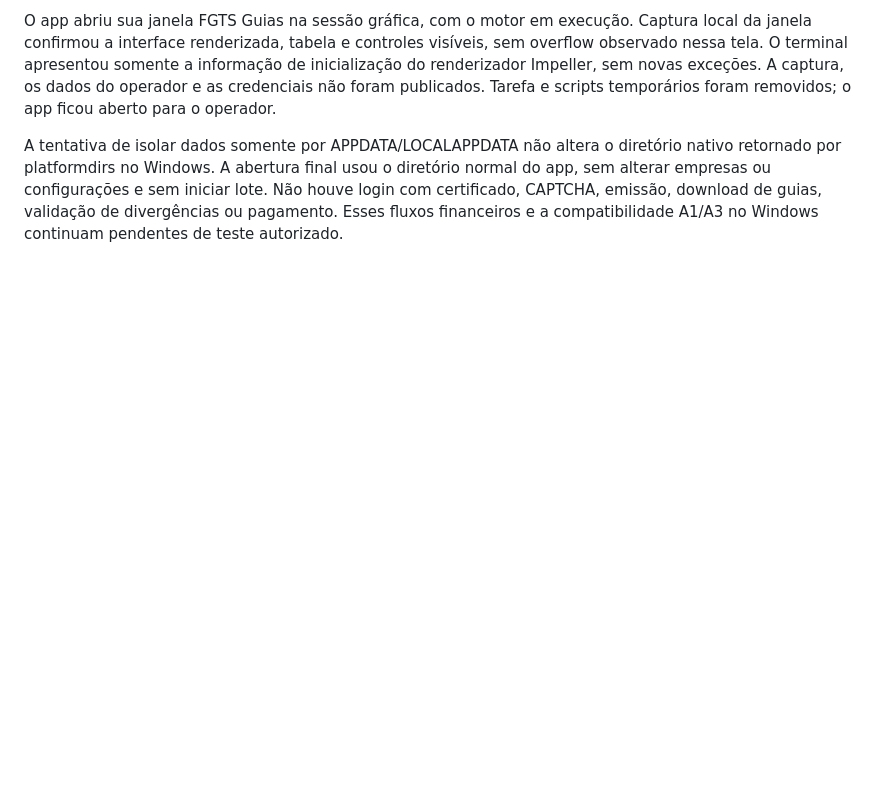
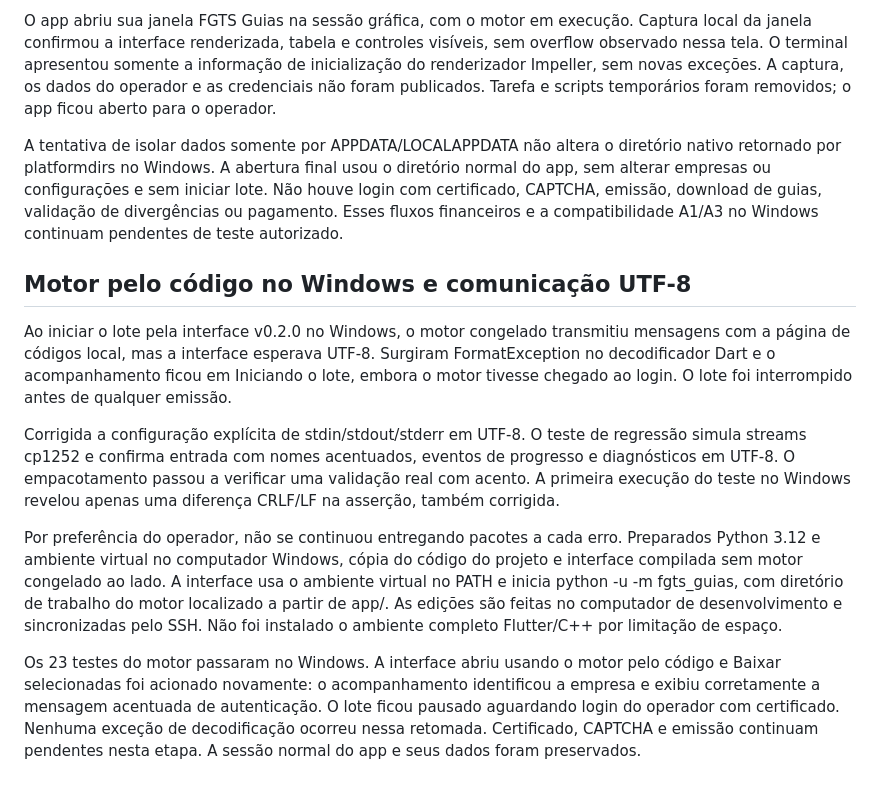
Before and after one commit to JoaoLucasDaSilvaOliveira/fgts-guias, a Markdown page: docs/validacao-manual.md, the part around the change. Rendered like a GitHub page; blank space fills up the shorter version.

Commit message:
Record Windows source-engine validation and UTF-8 correction

```diff
--- a/docs/validacao-manual.md
+++ b/docs/validacao-manual.md
@@ -83,3 +83,14 @@ Testado o pacote distribuído em um computador Windows do operador, por SSH e ta
 O app abriu sua janela FGTS Guias na sessão gráfica, com o motor em execução. Captura local da janela confirmou a interface renderizada, tabela e controles visíveis, sem overflow observado nessa tela. O terminal apresentou somente a informação de inicialização do renderizador Impeller, sem novas exceções. A captura, os dados do operador e as credenciais não foram publicados. Tarefa e scripts temporários foram removidos; o app ficou aberto para o operador.
 
 A tentativa de isolar dados somente por APPDATA/LOCALAPPDATA não altera o diretório nativo retornado por platformdirs no Windows. A abertura final usou o diretório normal do app, sem alterar empresas ou configurações e sem iniciar lote. Não houve login com certificado, CAPTCHA, emissão, download de guias, validação de divergências ou pagamento. Esses fluxos financeiros e a compatibilidade A1/A3 no Windows continuam pendentes de teste autorizado.
+
+
+## Motor pelo código no Windows e comunicação UTF-8
+
+Ao iniciar o lote pela interface v0.2.0 no Windows, o motor congelado transmitiu mensagens com a página de códigos local, mas a interface esperava UTF-8. Surgiram FormatException no decodificador Dart e o acompanhamento ficou em Iniciando o lote, embora o motor tivesse chegado ao login. O lote foi interrompido antes de qualquer emissão.
+
+Corrigida a configuração explícita de stdin/stdout/stderr em UTF-8. O teste de regressão simula streams cp1252 e confirma entrada com nomes acentuados, eventos de progresso e diagnósticos em UTF-8. O empacotamento passou a verificar uma validação real com acento. A primeira execução do teste no Windows revelou apenas uma diferença CRLF/LF na asserção, também corrigida.
+
+Por preferência do operador, não se continuou entregando pacotes a cada erro. Preparados Python 3.12 e ambiente virtual no computador Windows, cópia do código do projeto e interface compilada sem motor congelado ao lado. A interface usa o ambiente virtual no PATH e inicia python -u -m fgts_guias, com diretório de trabalho do motor localizado a partir de app/. As edições são feitas no computador de desenvolvimento e sincronizadas pelo SSH. Não foi instalado o ambiente completo Flutter/C++ por limitação de espaço.
+
+Os 23 testes do motor passaram no Windows. A interface abriu usando o motor pelo código e Baixar selecionadas foi acionado novamente: o acompanhamento identificou a empresa e exibiu corretamente a mensagem acentuada de autenticação. O lote ficou pausado aguardando login do operador com certificado. Nenhuma exceção de decodificação ocorreu nessa retomada. Certificado, CAPTCHA e emissão continuam pendentes nesta etapa. A sessão normal do app e seus dados foram preservados.
```
